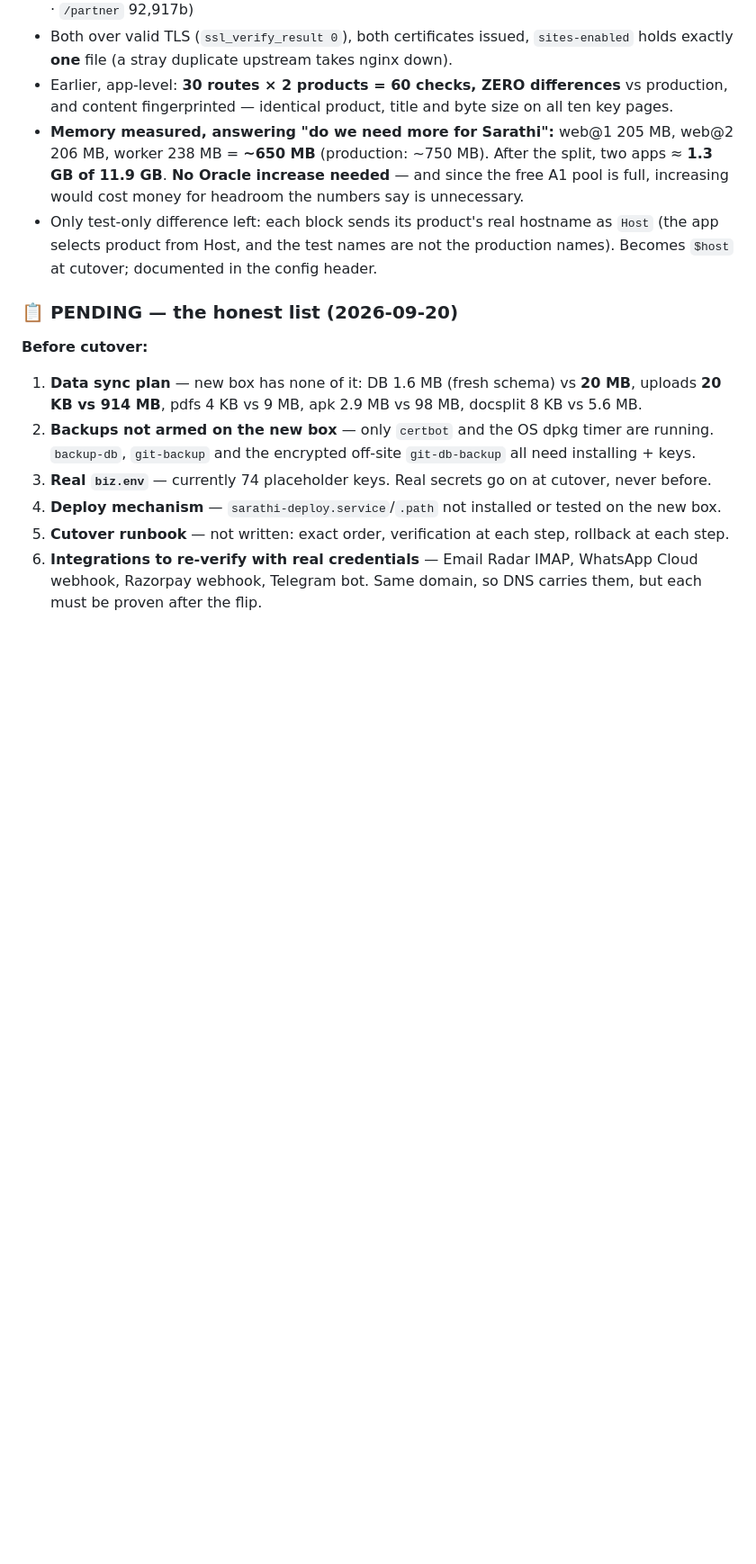
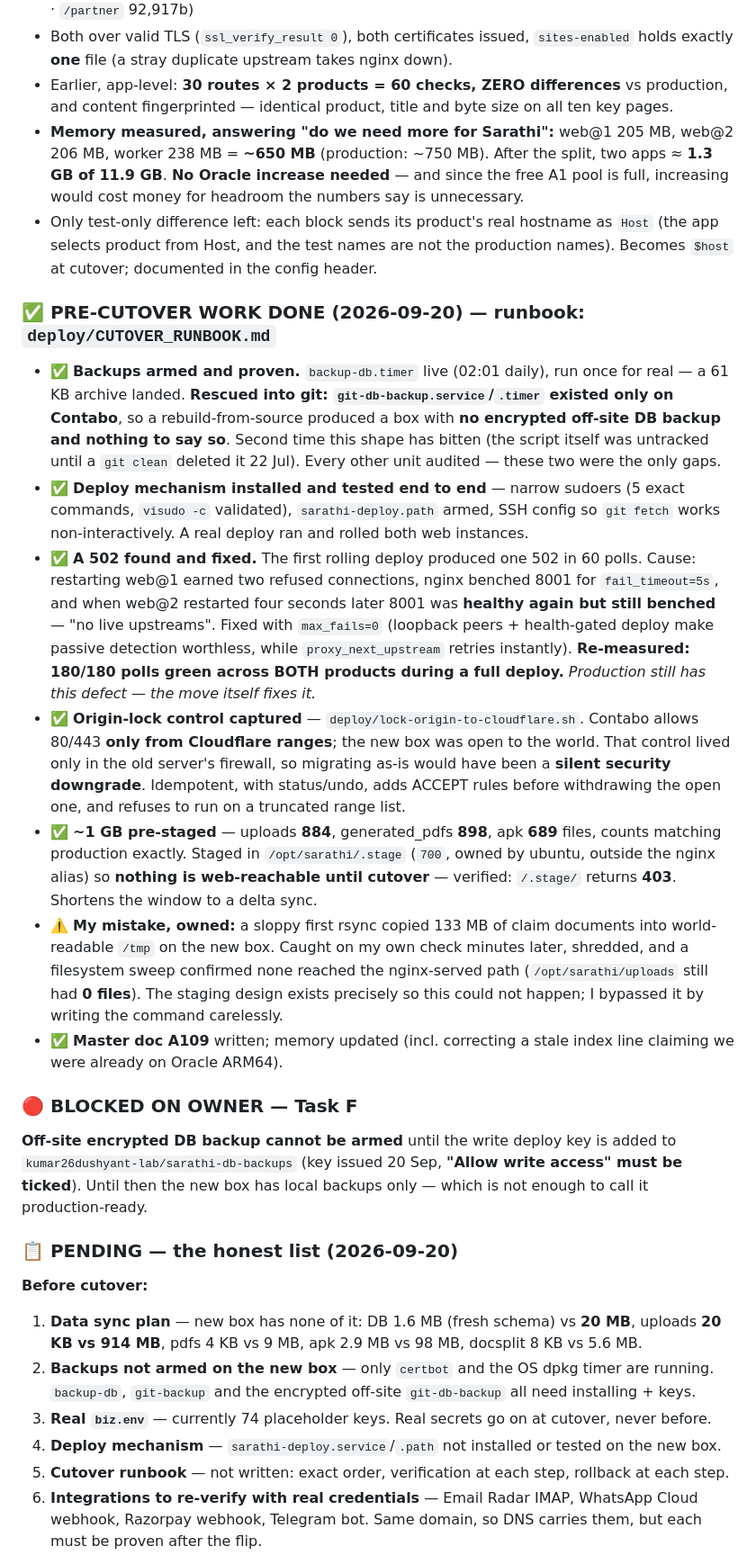
Before and after one commit to kumar26dushyant-lab/sarathi-ai.com, a Markdown page: TODO.md, the part around the change. Shown at 90% size. Rendered like a GitHub page; blank space fills up the shorter version.

Commit message:
docs: pre-cutover work complete — backups, deploy, the 502 fix, and ~1GB staged
Co-Authored-By: Claude Opus 5 <noreply@anthropic.com>

```diff
--- a/TODO.md
+++ b/TODO.md
@@ -77,6 +77,18 @@ The pinned-Host landmine is **structurally gone** — replaced by the real cutov
 - Earlier, app-level: **30 routes × 2 products = 60 checks, ZERO differences** vs production, and content fingerprinted — identical product, title and byte size on all ten key pages.
 - **Memory measured, answering "do we need more for Sarathi":** web@1 205 MB, web@2 206 MB, worker 238 MB = **~650 MB** (production: ~750 MB). After the split, two apps ≈ **1.3 GB of 11.9 GB**. **No Oracle increase needed** — and since the free A1 pool is full, increasing would cost money for headroom the numbers say is unnecessary.
 - Only test-only difference left: each block sends its product's real hostname as `Host` (the app selects product from Host, and the test names are not the production names). Becomes `$host` at cutover; documented in the config header.
+
+### ✅ PRE-CUTOVER WORK DONE (2026-09-20) — runbook: `deploy/CUTOVER_RUNBOOK.md`
+- ✅ **Backups armed and proven.** `backup-db.timer` live (02:01 daily), run once for real — a 61 KB archive landed. **Rescued into git: `git-db-backup.service`/`.timer` existed only on Contabo**, so a rebuild-from-source produced a box with **no encrypted off-site DB backup and nothing to say so**. Second time this shape has bitten (the script itself was untracked until a `git clean` deleted it 22 Jul). Every other unit audited — these two were the only gaps.
+- ✅ **Deploy mechanism installed and tested end to end** — narrow sudoers (5 exact commands, `visudo -c` validated), `sarathi-deploy.path` armed, SSH config so `git fetch` works non-interactively. A real deploy ran and rolled both web instances.
+- ✅ **A 502 found and fixed.** The first rolling deploy produced one 502 in 60 polls. Cause: restarting web@1 earned two refused connections, nginx benched 8001 for `fail_timeout=5s`, and when web@2 restarted four seconds later 8001 was **healthy again but still benched** — "no live upstreams". Fixed with `max_fails=0` (loopback peers + health-gated deploy make passive detection worthless, while `proxy_next_upstream` retries instantly). **Re-measured: 180/180 polls green across BOTH products during a full deploy.** *Production still has this defect — the move itself fixes it.*
+- ✅ **Origin-lock control captured** — `deploy/lock-origin-to-cloudflare.sh`. Contabo allows 80/443 **only from Cloudflare ranges**; the new box was open to the world. That control lived only in the old server's firewall, so migrating as-is would have been a **silent security downgrade**. Idempotent, with status/undo, adds ACCEPT rules before withdrawing the open one, and refuses to run on a truncated range list.
+- ✅ **~1 GB pre-staged** — uploads **884**, generated_pdfs **898**, apk **689** files, counts matching production exactly. Staged in `/opt/sarathi/.stage` (`700`, owned by ubuntu, outside the nginx alias) so **nothing is web-reachable until cutover** — verified: `/.stage/` returns **403**. Shortens the window to a delta sync.
+- ⚠️ **My mistake, owned:** a sloppy first rsync copied 133 MB of claim documents into world-readable `/tmp` on the new box. Caught on my own check minutes later, shredded, and a filesystem sweep confirmed none reached the nginx-served path (`/opt/sarathi/uploads` still had **0 files**). The staging design exists precisely so this could not happen; I bypassed it by writing the command carelessly.
+- ✅ **Master doc A109** written; memory updated (incl. correcting a stale index line claiming we were already on Oracle ARM64).
+
+### 🔴 BLOCKED ON OWNER — Task F
+**Off-site encrypted DB backup cannot be armed** until the write deploy key is added to `kumar26dushyant-lab/sarathi-db-backups` (key issued 20 Sep, **"Allow write access" must be ticked**). Until then the new box has local backups only — which is not enough to call it production-ready.
 
 ### 📋 PENDING — the honest list (2026-09-20)
 **Before cutover:**
```
